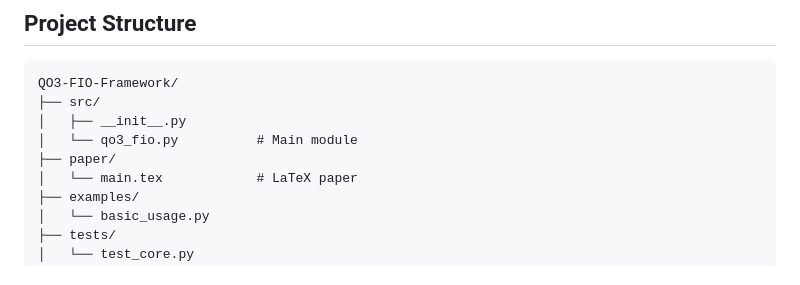
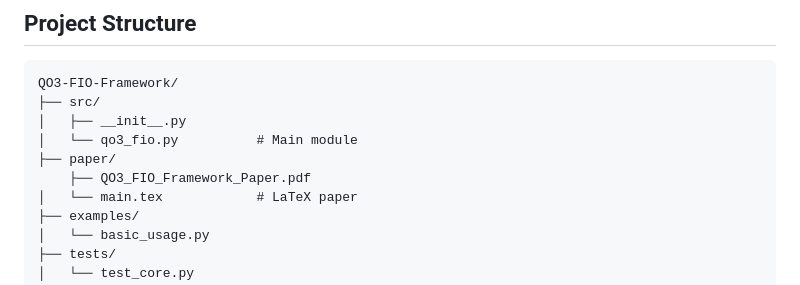
Before and after one commit to Muhomor2/QO3-FIO-Framework-Production-Ready-Fractal-Informationa-Regime-Detection-in-Seismicity-v2.2.0, a Markdown page: README.md, the part around the change. GitHub-like rendering.

Commit message:
Add PDF paper to project structure in README

```diff
--- a/README.md
+++ b/README.md
@@ -146,6 +146,7 @@ QO3-FIO-Framework/
 │   ├── __init__.py
 │   └── qo3_fio.py          # Main module
 ├── paper/
+    ├── QO3_FIO_Framework_Paper.pdf
 │   └── main.tex            # LaTeX paper
 ├── examples/
 │   └── basic_usage.py
```
